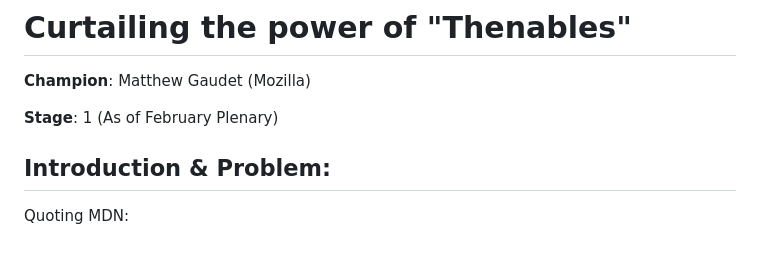
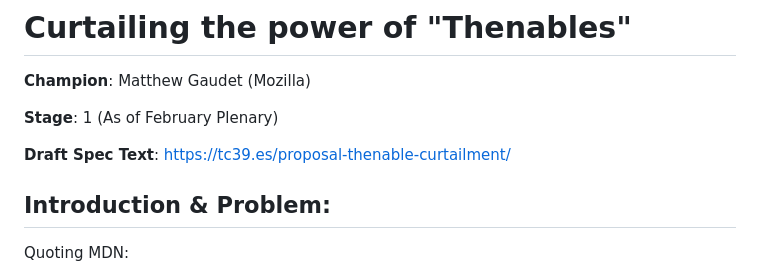
Before and after one commit to tc39/proposal-thenable-curtailment, a Markdown page: README.md, the part around the change. GitHub-like rendering; blank space fills up the shorter version.

Commit message:
Add link to spec text

```diff
--- a/README.md
+++ b/README.md
@@ -3,6 +3,8 @@
 **Champion**: Matthew Gaudet (Mozilla)
 
 **Stage**: 1 (As of February Plenary)
+
+**Draft Spec Text**: https://tc39.es/proposal-thenable-curtailment/
 
 ## Introduction & Problem:
 
```
